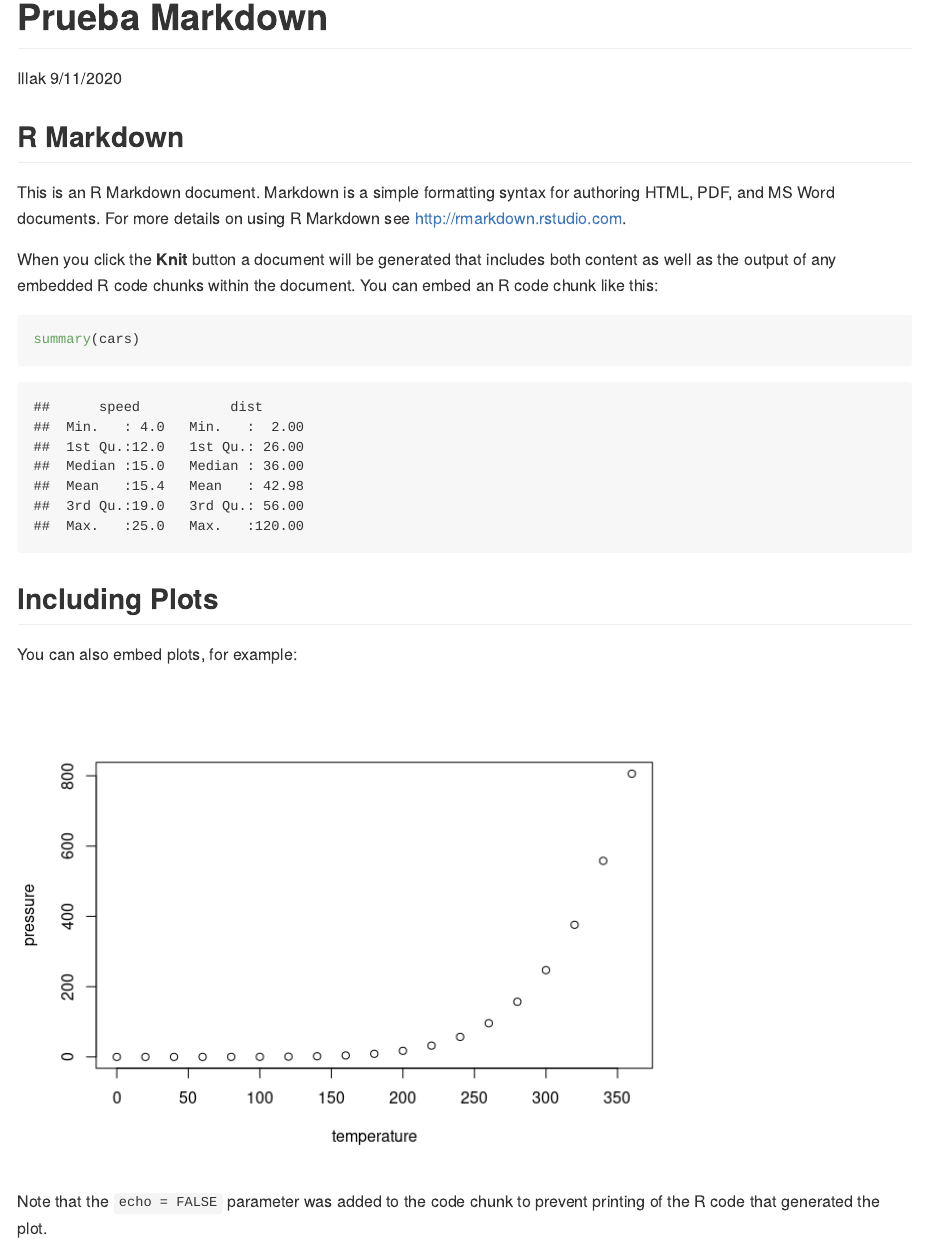
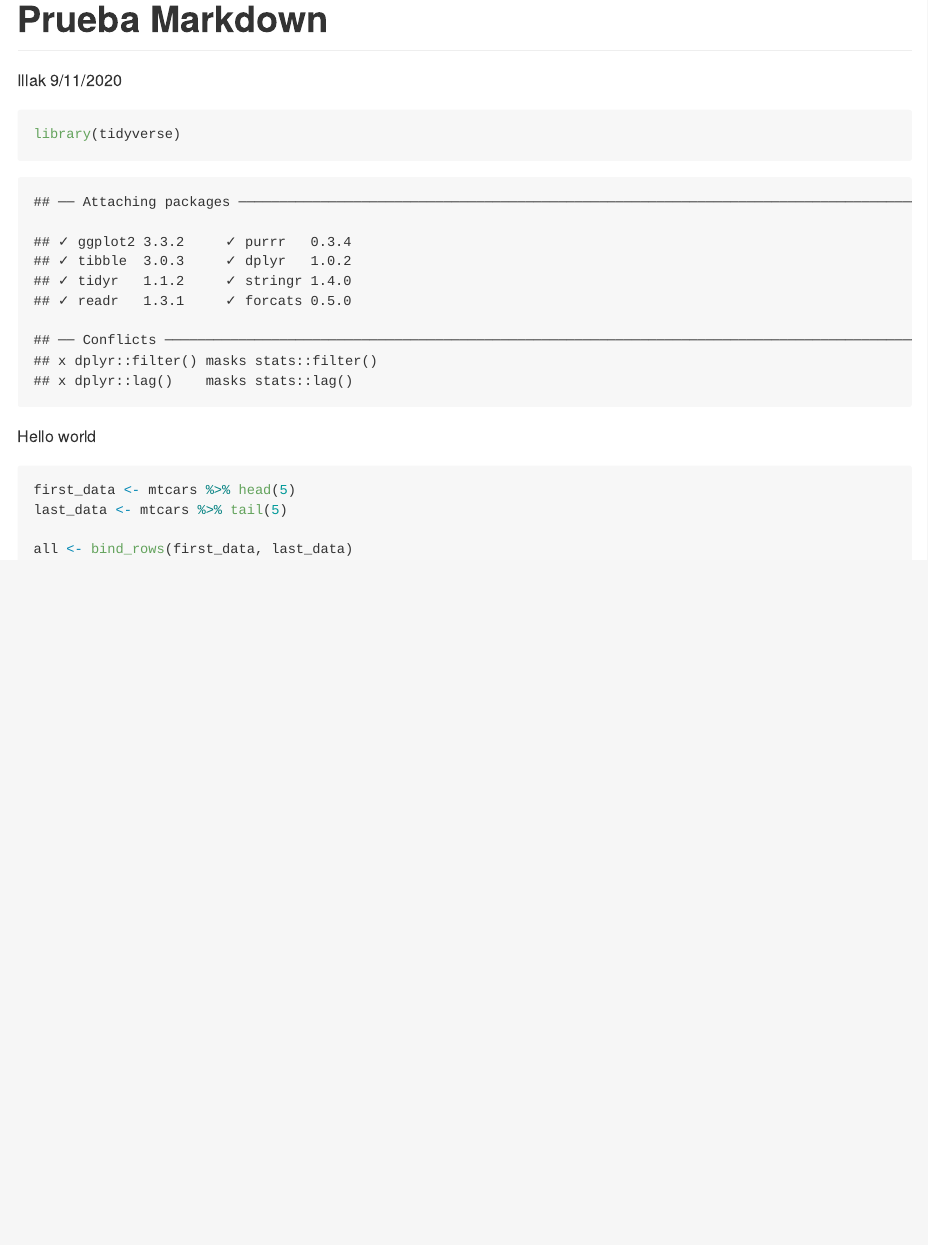
Before and after one commit to illak/myrepo, an R Markdown document (prueba_md.Rmd): the page in a window 1100 px wide, from its top. The pictures show the output file prueba_md.md that the author committed with the source, drawn offline in the style of GitHub.

Commit message:
updated Rmd and md files

````diff
--- a/prueba_md.Rmd
+++ b/prueba_md.Rmd
@@ -9,22 +9,17 @@ output: github_document
 knitr::opts_chunk$set(echo = TRUE)
 ```
 
-## R Markdown
 
-This is an R Markdown document. Markdown is a simple formatting syntax for authoring HTML, PDF, and MS Word documents. For more details on using R Markdown see <http://rmarkdown.rstudio.com>.
-
-When you click the **Knit** button a document will be generated that includes both content as well as the output of any embedded R code chunks within the document. You can embed an R code chunk like this:
-
-```{r cars}
-summary(cars)
+```{r}
+library(tidyverse)
 ```
 
-## Including Plots
 
-You can also embed plots, for example:
+Hello world
 
-```{r pressure, echo=FALSE}
-plot(pressure)
+```{r}
+first_data <- mtcars %>% head(5)
+last_data <- mtcars %>% tail(5)
+
+all <- bind_rows(first_data, last_data)
 ```
-
-Note that the `echo = FALSE` parameter was added to the code chunk to prevent printing of the R code that generated the plot.
````
Also changed, not shown: prueba_md.md.
